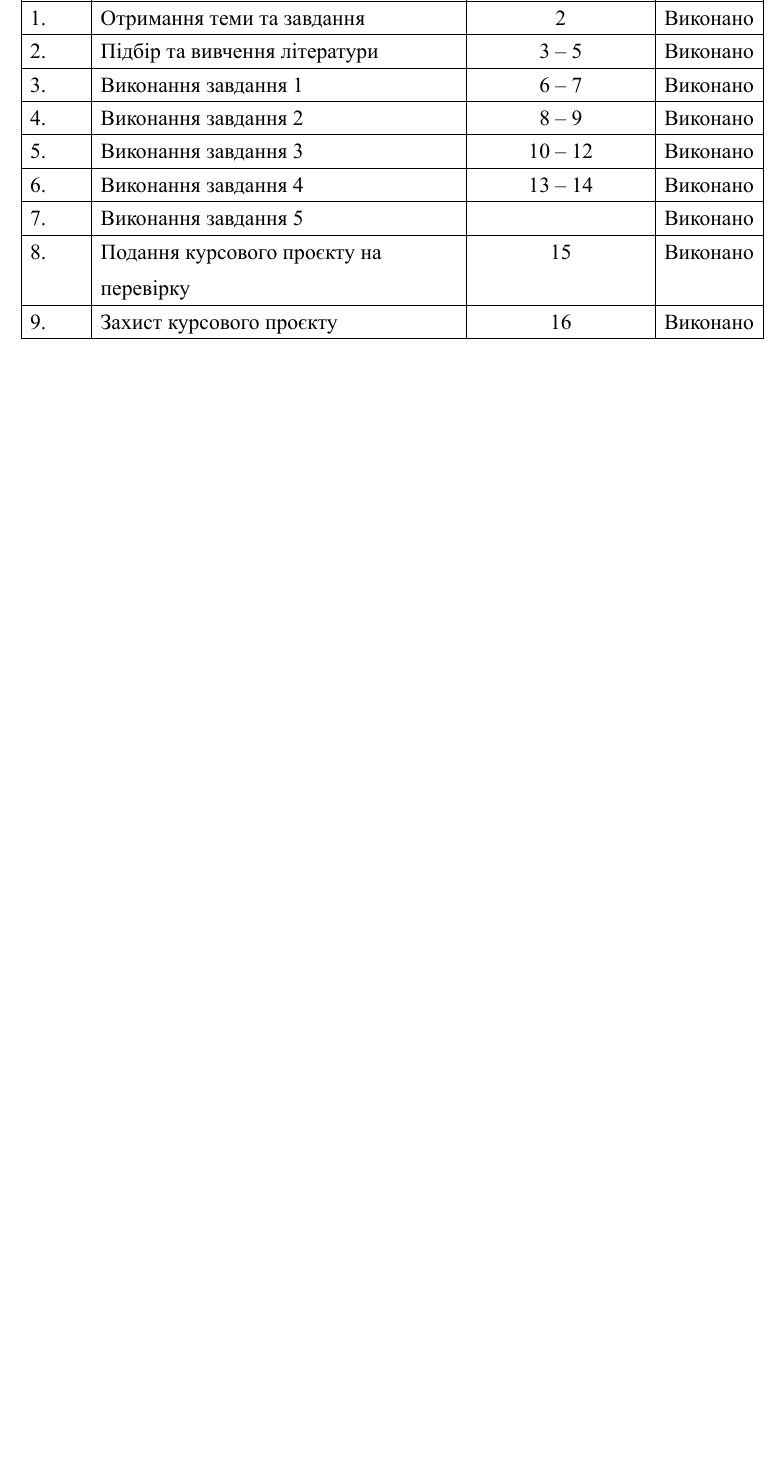
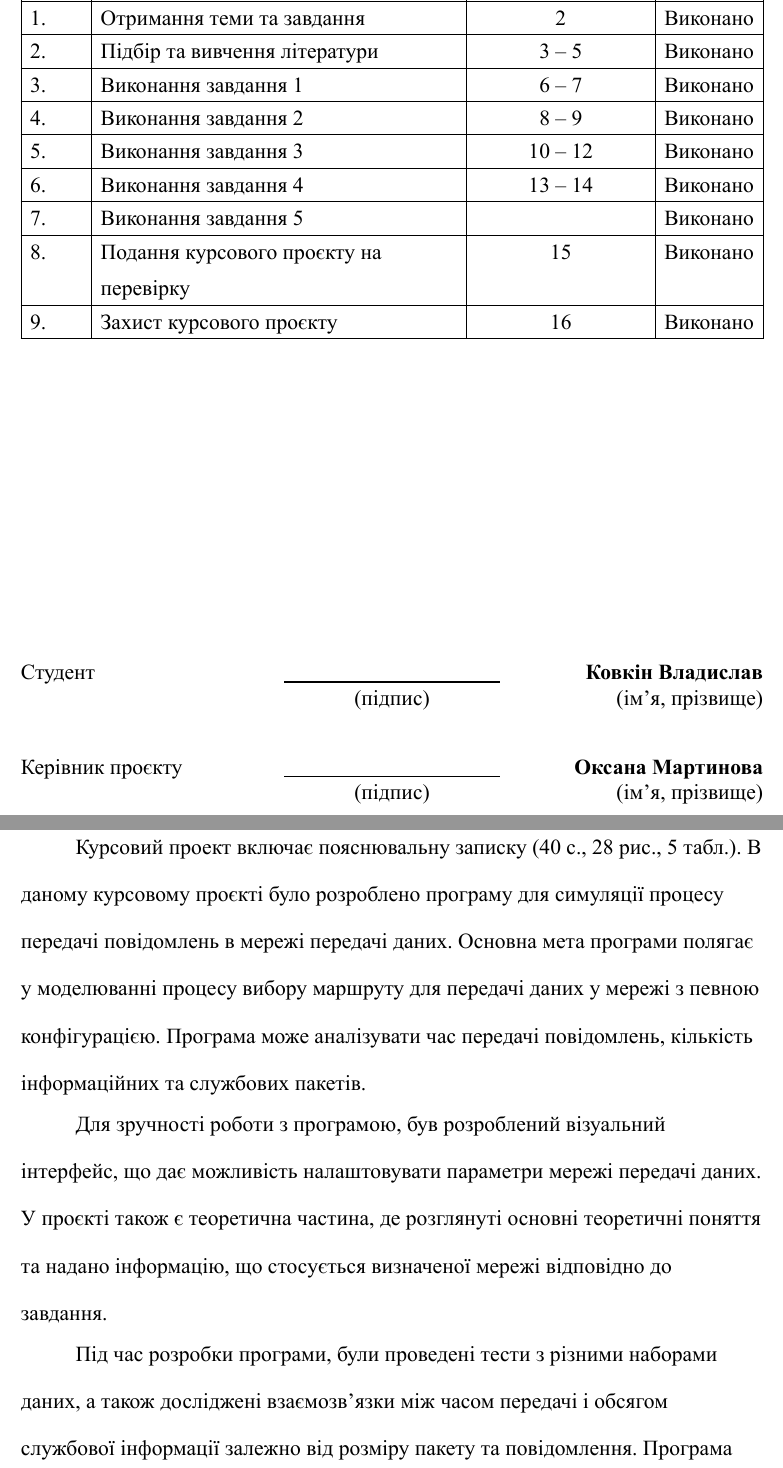
Before and after one commit to kovkinvladyslav/network-routing-simulator, a Typst document (protocol/main.typ): part of page 3 of 3 before the commit and two parts of pages 3 and 4 of 4 after it, the two joined at a grey line, cut so that both start at the same text, the shorter picture padded with empty space. Compiled offline with Typst 0.15.

Commit message:
add abstract

```diff
--- a/protocol/main.typ
+++ b/protocol/main.typ
@@ -109,0 +116,12 @@
+  row-gutter: 0.5em,
+
+  [Студент], [#underline(" ")] * 40, [*Ковкін Владислав*],
+
+  [], [(підпис)], [(ім’я, прізвище)],
+  [#v(1.5em)],[#v(1.5em)],[#v(1.5em)],
+
+  [Керівник проєкту], [#underline(" ")] * 40, [*Оксана Мартинова*],
+
+  [], [(підпис)], [(ім’я, прізвище)],
+)
+#pagebreak()
@@ -109,0 +132,18 @@
+Курсовий проект включає пояснювальну записку (40 с., 28 рис., 5 табл.).
+В даному курсовому проєкті було розроблено програму для симуляції
+процесу передачі повідомлень в мережі передачі даних. Основна мета програми
+полягає у моделюванні процесу вибору маршруту для передачі даних у мережі з
+певною конфігурацією. Програма може аналізувати час передачі повідомлень,
+кількість інформаційних та службових пакетів.\
+
+Для зручності роботи з програмою, був розроблений візуальний
+інтерфейс, що дає можливість налаштовувати параметри мережі передачі даних.
+У проєкті також є теоретична частина, де розглянуті основні теоретичні поняття
+та надано інформацію, що стосується визначеної мережі відповідно до
+завдання.
+
+Під час розробки програми, були проведені тести з різними наборами
+даних, а також досліджені взаємозв'язки між часом передачі і обсягом
+службової інформації залежно від розміру пакету та повідомлення.
+Програма була реалізована на мові програмування C++.
+#set align(left)
```
Also changed, not shown: protocol/main.typ (10 more changed lines).
